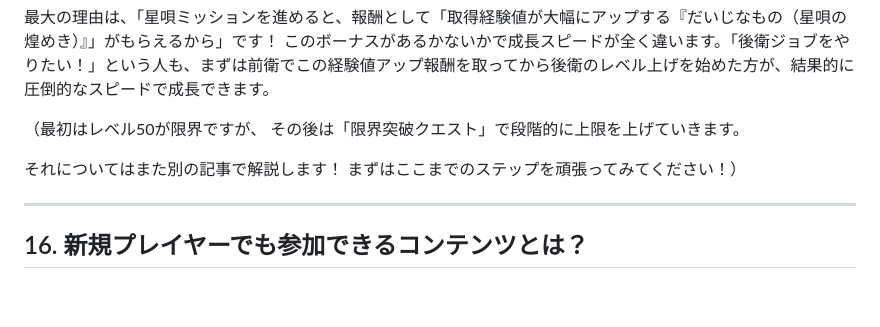
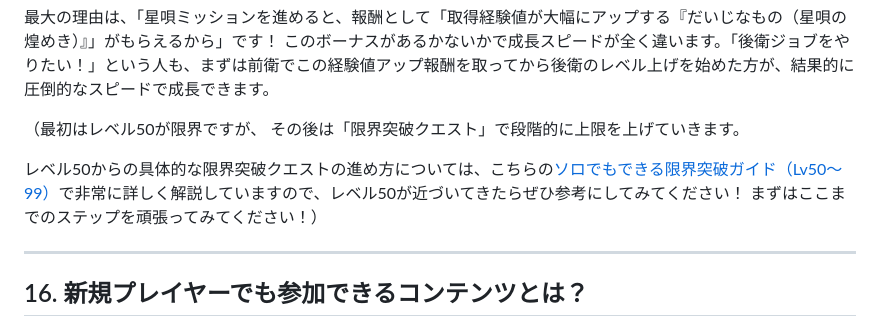
Before and after one commit to Yuuchin-FF11/Yuuchin-RNG-COL, a Markdown page: articles/starter_guide.md, the part around the change. Drawn GitHub-style; blank space fills up the shorter version.

```diff
--- a/articles/starter_guide.md
+++ b/articles/starter_guide.md
@@ -224,7 +224,7 @@ NPCから「蜂花粉を3つ持ってきて」と言われるので、先ほど
 （最初はレベル50が限界ですが、
 その後は「限界突破クエスト」で段階的に上限を上げていきます。
 
-それについてはまた別の記事で解説します！
+レベル50からの具体的な限界突破クエストの進め方については、こちらの[ソロでもできる限界突破ガイド（Lv50〜99）](article.html?file=articles/limit_break_guide.md)で非常に詳しく解説していますので、レベル50が近づいてきたらぜひ参考にしてみてください！
 まずはここまでのステップを頑張ってみてください！）
 
 ---
```
Also changed, not shown: articles/starter_guide_en.md (+2 -3 lines).
